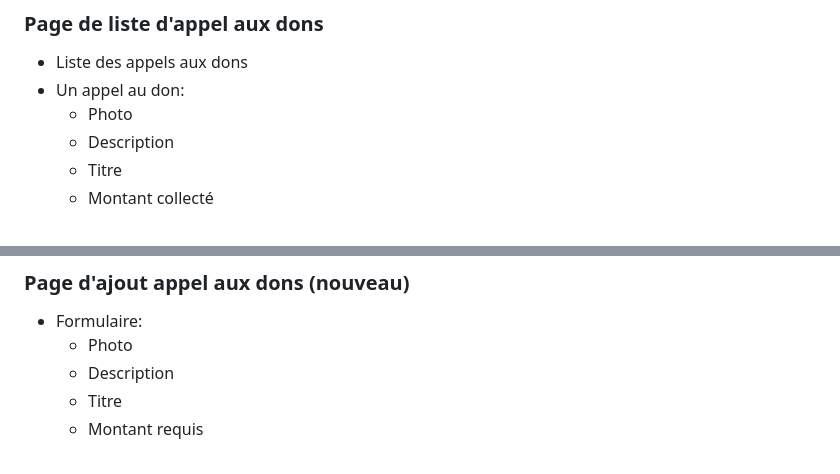
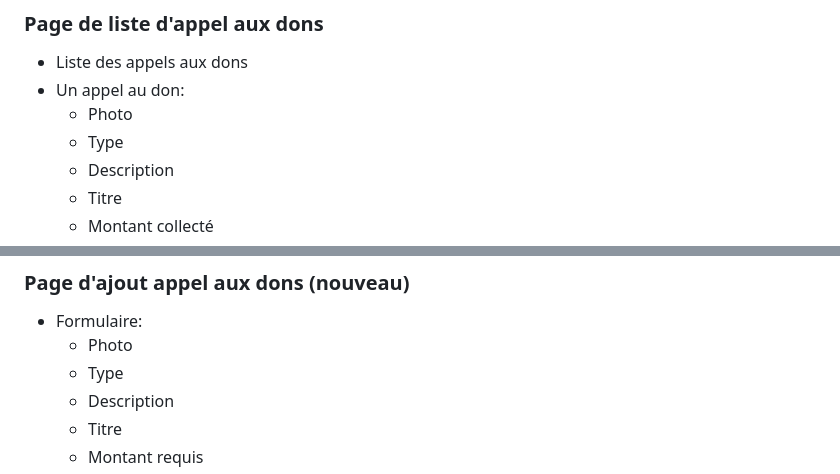
Before and after one commit to AmazingTool777/gestion-association-laravel-mysql, a Markdown page: cahier-des-charges.md, 2 parts joined by grey strips. GitHub-like rendering.

Commit message:
CDC: 'type' field in donation call

```diff
--- a/cahier-des-charges.md
+++ b/cahier-des-charges.md
@@ -50,6 +50,7 @@ Ce qui est déjà là
 -   Liste des appels aux dons
 -   Un appel au don:
     -   Photo
+    -   Type
     -   Description
     -   Titre
     -   Montant collecté
@@ -77,6 +78,7 @@ Ce qui est déjà là
 
 -   Formulaire:
     -   Photo
+    -   Type
     -   Description
     -   Titre
     -   Montant requis
```
